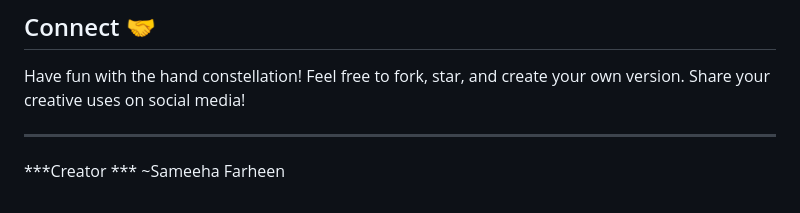
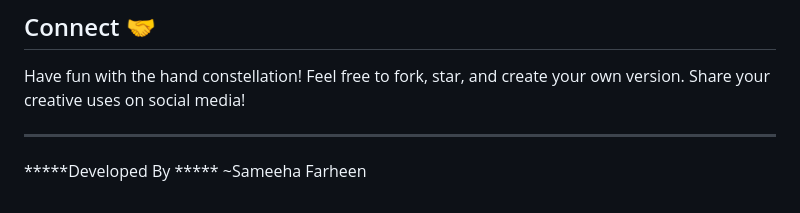
Before and after one commit to Sameehafarheen08/neon-hand-constellation, a Markdown page: README.md, the part around the change. Drawn GitHub-style.

Commit message:
Update creator attribution in README

```diff
--- a/README.md
+++ b/README.md
@@ -141,5 +141,5 @@ MIT License - Feel free to use, modify, and share!
 Have fun with the hand constellation! Feel free to fork, star, and create your own version. Share your creative uses on social media!
 
 ---
-***Creator ***
-     ~Sameeha Farheen
+*****Developed By *****
+    ~Sameeha Farheen
```
